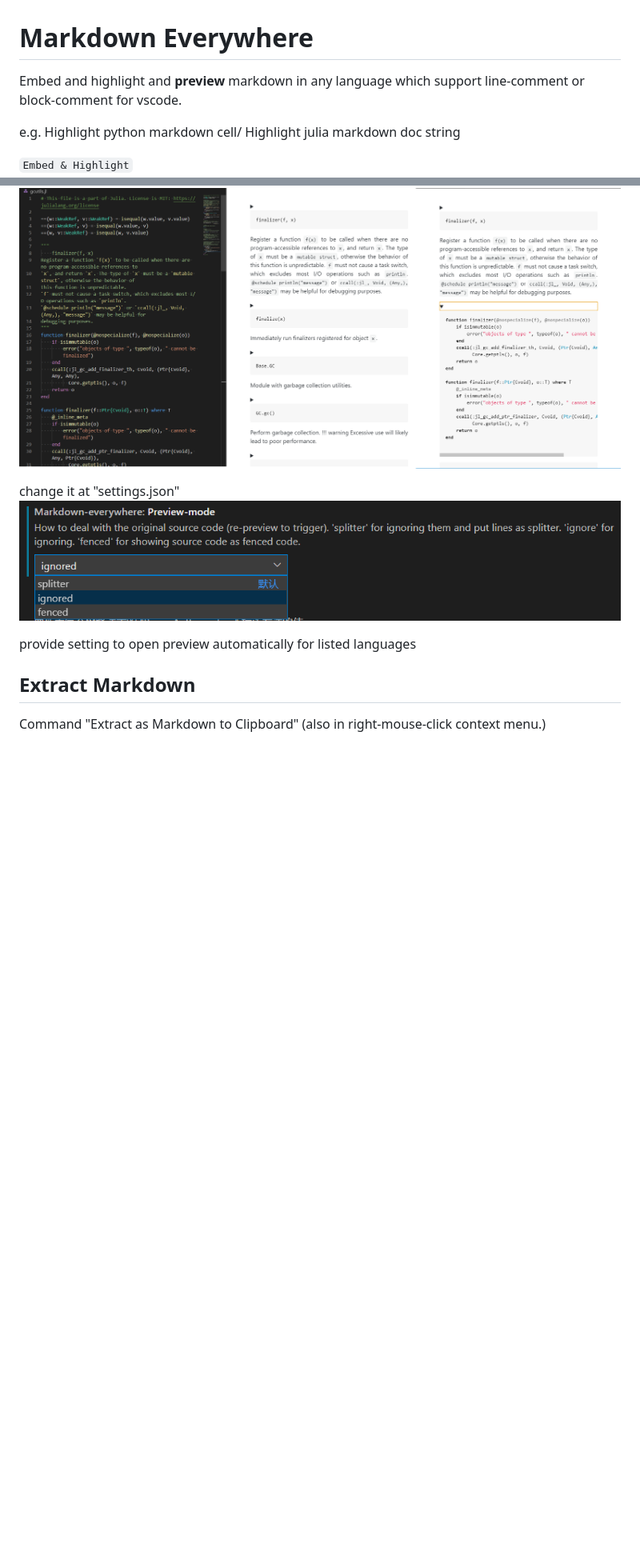
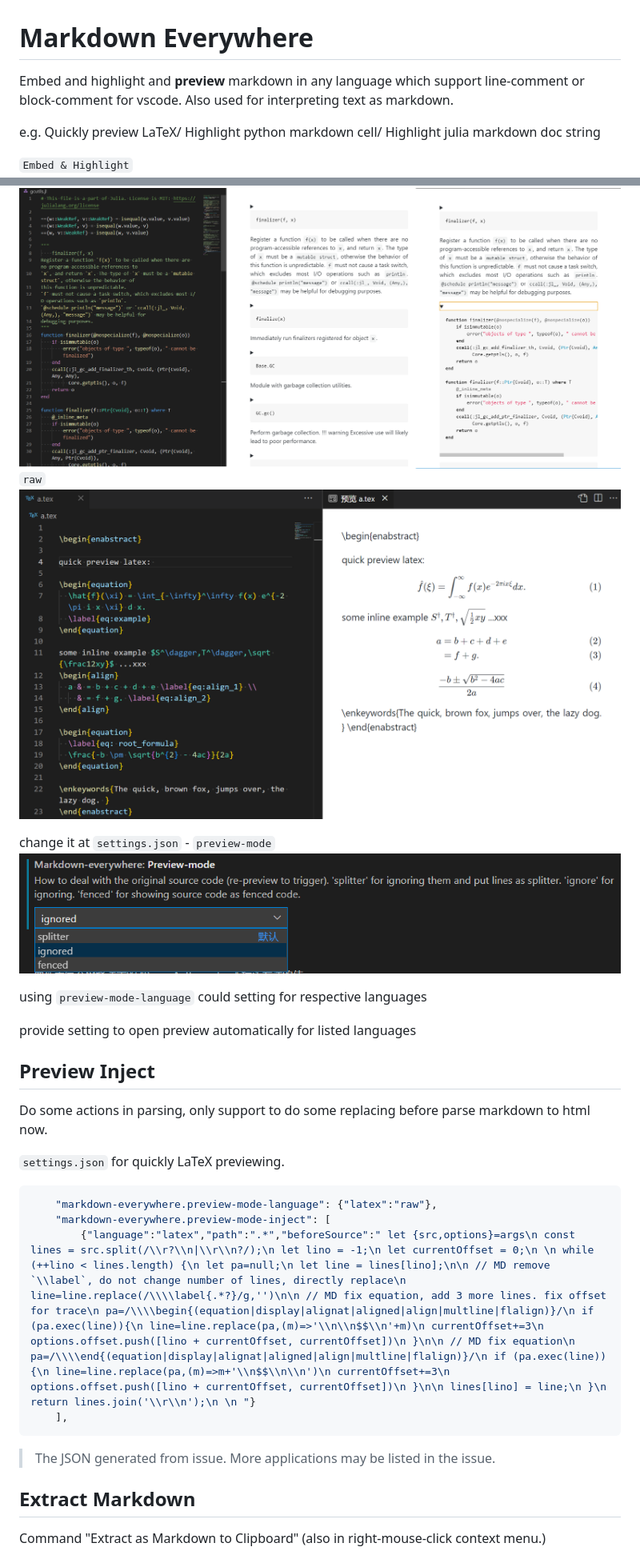
Before and after one commit to zhaouv/vscode-markdown-everywhere, a Markdown page: README.md, 2 parts joined by grey strips. Shown: that part at 80% size. Rendered like a GitHub page; pictures changed too: img_md/raw-preview.png (added); blank space fills up the shorter version.

Commit message:
preview-mode-inject

````diff
--- a/README.md
+++ b/README.md
@@ -1,8 +1,8 @@
 # Markdown Everywhere
 
-Embed and highlight and **preview** markdown in any language which support line-comment or block-comment for vscode.
+Embed and highlight and **preview** markdown in any language which support line-comment or block-comment for vscode. Also used for interpreting text as markdown.
 
-e.g. Highlight python markdown cell/ Highlight julia markdown doc string
+e.g. Quickly preview LaTeX/ Highlight python markdown cell/ Highlight julia markdown doc string
 
 `Embed & Highlight`
 ![](img_md/highlight-python.png)
@@ -29,11 +31,29 @@ Four mode
 ![](img_md/fenced-preview.png)
 `folded`
 ![](img_md/folded-preview.png)
+`raw`
+![](img_md/raw-preview.png)
 
-change it at "settings.json"
+change it at `settings.json` - `preview-mode`
 ![](img_md/preview-mode-set.png)
 
+using `preview-mode-language` could setting for respective languages
+
 provide setting to open preview automatically for listed languages
+
+## Preview Inject
+
+Do some actions in parsing, only support to do some replacing before parse markdown to html now.
+
+`settings.json` for quickly LaTeX previewing.
+```json
+    "markdown-everywhere.preview-mode-language": {"latex":"raw"},
+    "markdown-everywhere.preview-mode-inject": [
+        {"language":"latex","path":".*","beforeSource":" let {src,options}=args\n const lines = src.split(/\\r?\\n|\\r\\n?/);\n let lino = -1;\n let currentOffset = 0;\n \n while (++lino < lines.length) {\n let pa=null;\n let line = lines[lino];\n\n // MD remove `\\label`, do not change number of lines, directly replace\n line=line.replace(/\\\\label{.*?}/g,'')\n\n // MD fix equation, add 3 more lines. fix offset for trace\n pa=/\\\\begin{(equation|display|alignat|aligned|align|multline|flalign)}/\n if (pa.exec(line)){\n line=line.replace(pa,(m)=>'\\n\\n$$\\n'+m)\n currentOffset+=3\n options.offset.push([lino + currentOffset, currentOffset])\n }\n\n // MD fix equation\n pa=/\\\\end{(equation|display|alignat|aligned|align|multline|flalign)}/\n if (pa.exec(line)){\n line=line.replace(pa,(m)=>m+'\\n$$\\n\\n')\n currentOffset+=3\n options.offset.push([lino + currentOffset, currentOffset])\n }\n\n lines[lino] = line;\n }\n return lines.join('\\r\\n');\n \n "}
+    ],
+```
+
+> The JSON generated from issue. More applications may be listed in the issue.
 
 ## Extract Markdown
 
````
Also changed, not shown: other parts of README.md (+3 -1 lines), CHANGELOG.md (+8 -0 lines), 5 other files.
